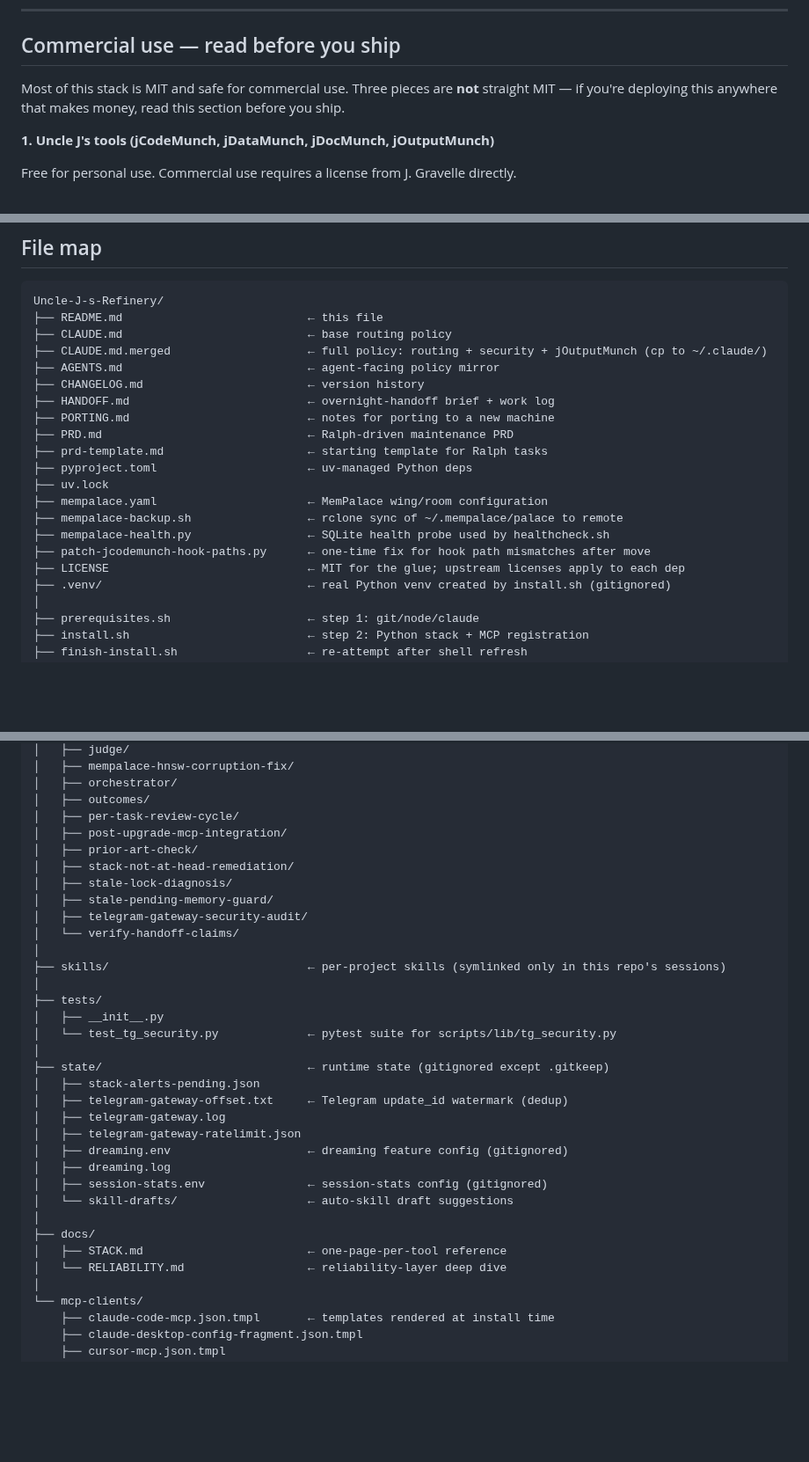
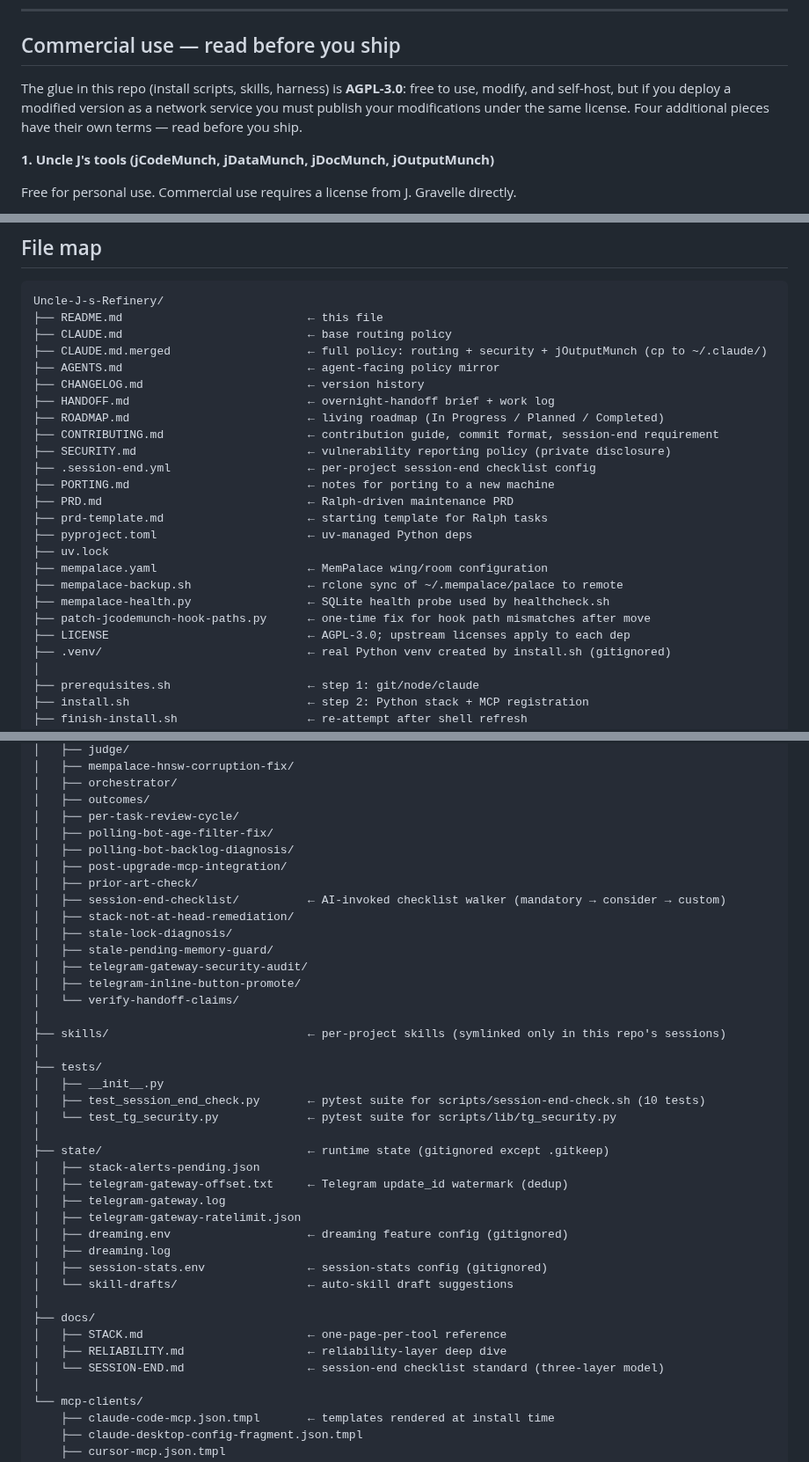
Before and after one commit to williamblair333/Uncle-J-s-Refinery, a Markdown page: README.md, 3 parts joined by grey strips. Shown at 88% size. Drawn GitHub-style; blank space fills up the shorter version.

Commit message:
docs: README — AGPL-3.0, new files, updated commercial use
- License: MIT → AGPL-3.0 in all three locations (file tree, commercial
  use section, license section)
- Commercial use: rewrite opening; add AGPL-3.0 network-deployment clause
- File map: add CONTRIBUTING.md, SECURITY.md, ROADMAP.md, .session-end.yml,
  session-end-check.sh, session-end-checklist skill, polling-bot skills,
  telegram-inline-button-promote skill, test_session_end_check.py, docs/SESSION-END.md

Co-Authored-By: Claude Sonnet 4.6 <noreply@anthropic.com>

```diff
--- a/README.md
+++ b/README.md
@@ -130,7 +130,7 @@ See [`docs/RELIABILITY.md`](docs/RELIABILITY.md) for the agent trigger matrix an
 
 ## Commercial use — read before you ship
 
-Most of this stack is MIT and safe for commercial use. Three pieces are **not** straight MIT — if you're deploying this anywhere that makes money, read this section before you ship.
+The glue in this repo (install scripts, skills, harness) is **AGPL-3.0**: free to use, modify, and self-host, but if you deploy a modified version as a network service you must publish your modifications under the same license. Four additional pieces have their own terms — read before you ship.
 
 **1. Uncle J's tools (jCodeMunch, jDataMunch, jDocMunch, jOutputMunch)**
 
@@ -768,6 +770,10 @@ Uncle-J-s-Refinery/
 ├── AGENTS.md                           ← agent-facing policy mirror
 ├── CHANGELOG.md                        ← version history
 ├── HANDOFF.md                          ← overnight-handoff brief + work log
+├── ROADMAP.md                          ← living roadmap (In Progress / Planned / Completed)
+├── CONTRIBUTING.md                     ← contribution guide, commit format, session-end requirement
+├── SECURITY.md                         ← vulnerability reporting policy (private disclosure)
+├── .session-end.yml                    ← per-project session-end checklist config
 ├── PORTING.md                          ← notes for porting to a new machine
 ├── PRD.md                              ← Ralph-driven maintenance PRD
 ├── prd-template.md                     ← starting template for Ralph tasks
@@ -777,7 +783,7 @@ Uncle-J-s-Refinery/
 ├── mempalace-backup.sh                 ← rclone sync of ~/.mempalace/palace to remote
 ├── mempalace-health.py                 ← SQLite health probe used by healthcheck.sh
 ├── patch-jcodemunch-hook-paths.py      ← one-time fix for hook path mismatches after move
-├── LICENSE                             ← MIT for the glue; upstream licenses apply to each dep
+├── LICENSE                             ← AGPL-3.0; upstream licenses apply to each dep
 ├── .venv/                              ← real Python venv created by install.sh (gitignored)
 │
 ├── prerequisites.sh                    ← step 1: git/node/claude
@@ -863,18 +870,23 @@ Uncle-J-s-Refinery/
 │   ├── orchestrator/
 │   ├── outcomes/
 │   ├── per-task-review-cycle/
+│   ├── polling-bot-age-filter-fix/
+│   ├── polling-bot-backlog-diagnosis/
 │   ├── post-upgrade-mcp-integration/
 │   ├── prior-art-check/
+│   ├── session-end-checklist/          ← AI-invoked checklist walker (mandatory → consider → custom)
 │   ├── stack-not-at-head-remediation/
 │   ├── stale-lock-diagnosis/
 │   ├── stale-pending-memory-guard/
 │   ├── telegram-gateway-security-audit/
+│   ├── telegram-inline-button-promote/
 │   └── verify-handoff-claims/
 │
 ├── skills/                             ← per-project skills (symlinked only in this repo's sessions)
 │
 ├── tests/
 │   ├── __init__.py
+│   ├── test_session_end_check.py       ← pytest suite for scripts/session-end-check.sh (10 tests)
 │   └── test_tg_security.py             ← pytest suite for scripts/lib/tg_security.py
 │
 ├── state/                              ← runtime state (gitignored except .gitkeep)
@@ -889,7 +901,8 @@ Uncle-J-s-Refinery/
 │
 ├── docs/
 │   ├── STACK.md                        ← one-page-per-tool reference
-│   └── RELIABILITY.md                  ← reliability-layer deep dive
+│   ├── RELIABILITY.md                  ← reliability-layer deep dive
+│   └── SESSION-END.md                  ← session-end checklist standard (three-layer model)
 │
 └── mcp-clients/
     ├── claude-code-mcp.json.tmpl       ← templates rendered at install time
```
Also changed, not shown: other parts of README.md (+4 -1 lines).
